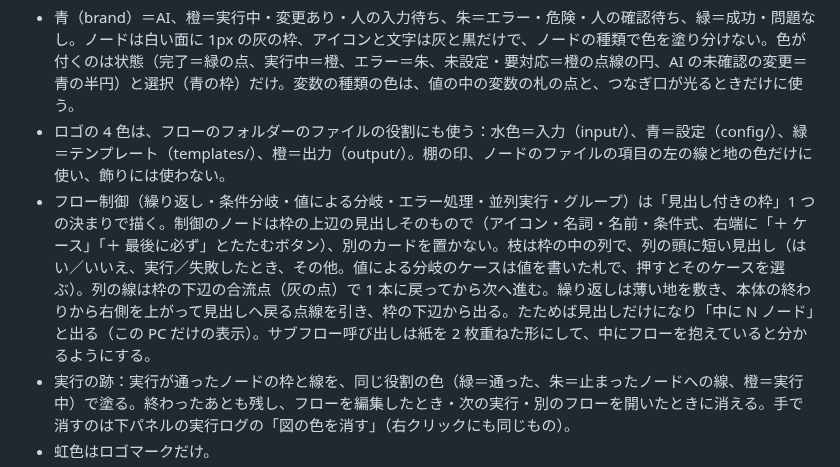
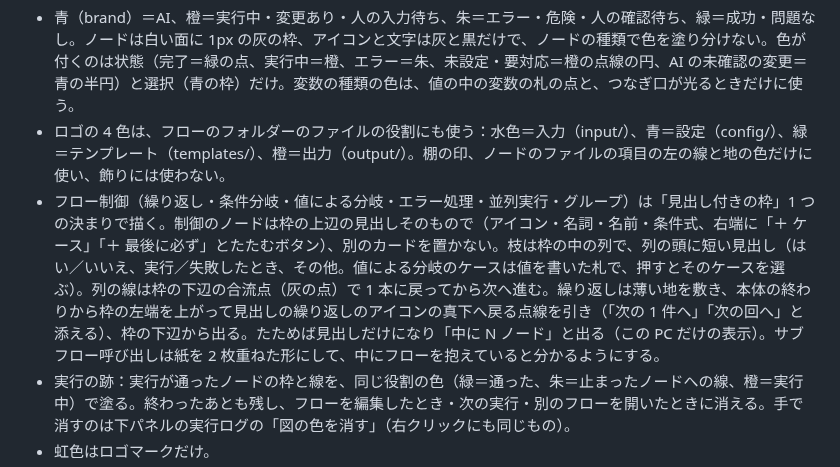
Before and after one commit to d-shiina/shikigami, a Markdown page: docs/design/ui-principles.md, the part around the change. GitHub-like rendering.

```diff
--- a/docs/design/ui-principles.md
+++ b/docs/design/ui-principles.md
@@ -169,7 +169,7 @@ Linear・Notion と同じく、左は 1 本のサイドバーにまとめる。
 
 - 青（brand）＝AI、橙＝実行中・変更あり・人の入力待ち、朱＝エラー・危険・人の確認待ち、緑＝成功・問題なし。ノードは白い面に 1px の灰の枠、アイコンと文字は灰と黒だけで、ノードの種類で色を塗り分けない。色が付くのは状態（完了＝緑の点、実行中＝橙、エラー＝朱、未設定・要対応＝橙の点線の円、AI の未確認の変更＝青の半円）と選択（青の枠）だけ。変数の種類の色は、値の中の変数の札の点と、つなぎ口が光るときだけに使う。
 - ロゴの 4 色は、フローのフォルダーのファイルの役割にも使う：水色＝入力（input/）、青＝設定（config/）、緑＝テンプレート（templates/）、橙＝出力（output/）。棚の印、ノードのファイルの項目の左の線と地の色だけに使い、飾りには使わない。
-- フロー制御（繰り返し・条件分岐・値による分岐・エラー処理・並列実行・グループ）は「見出し付きの枠」1 つの決まりで描く。制御のノードは枠の上辺の見出しそのもので（アイコン・名詞・名前・条件式、右端に「＋ ケース」「＋ 最後に必ず」とたたむボタン）、別のカードを置かない。枝は枠の中の列で、列の頭に短い見出し（はい／いいえ、実行／失敗したとき、その他。値による分岐のケースは値を書いた札で、押すとそのケースを選ぶ）。列の線は枠の下辺の合流点（灰の点）で 1 本に戻ってから次へ進む。繰り返しは薄い地を敷き、本体の終わりから右側を上がって見出しへ戻る点線を引き、枠の下辺から出る。たためば見出しだけになり「中に N ノード」と出る（この PC だけの表示）。サブフロー呼び出しは紙を 2 枚重ねた形にして、中にフローを抱えていると分かるようにする。
+- フロー制御（繰り返し・条件分岐・値による分岐・エラー処理・並列実行・グループ）は「見出し付きの枠」1 つの決まりで描く。制御のノードは枠の上辺の見出しそのもので（アイコン・名詞・名前・条件式、右端に「＋ ケース」「＋ 最後に必ず」とたたむボタン）、別のカードを置かない。枝は枠の中の列で、列の頭に短い見出し（はい／いいえ、実行／失敗したとき、その他。値による分岐のケースは値を書いた札で、押すとそのケースを選ぶ）。列の線は枠の下辺の合流点（灰の点）で 1 本に戻ってから次へ進む。繰り返しは薄い地を敷き、本体の終わりから枠の左端を上がって見出しの繰り返しのアイコンの真下へ戻る点線を引き（「次の 1 件へ」「次の回へ」と添える）、枠の下辺から出る。たためば見出しだけになり「中に N ノード」と出る（この PC だけの表示）。サブフロー呼び出しは紙を 2 枚重ねた形にして、中にフローを抱えていると分かるようにする。
 - 実行の跡：実行が通ったノードの枠と線を、同じ役割の色（緑＝通った、朱＝止まったノードへの線、橙＝実行中）で塗る。終わったあとも残し、フローを編集したとき・次の実行・別のフローを開いたときに消える。手で消すのは下パネルの実行ログの「図の色を消す」（右クリックにも同じもの）。
 - 虹色はロゴマークだけ。
 - 角は小さく落ち着いた丸み（Linear にならう）：札・入力欄 4〜5px、ボタン・ノード 6px、枠・パネル・ダイアログ 8px。円は状態の印とブレークポイントだけ。
```
Also changed, not shown: CHANGELOG.md (+1 -1 lines).
